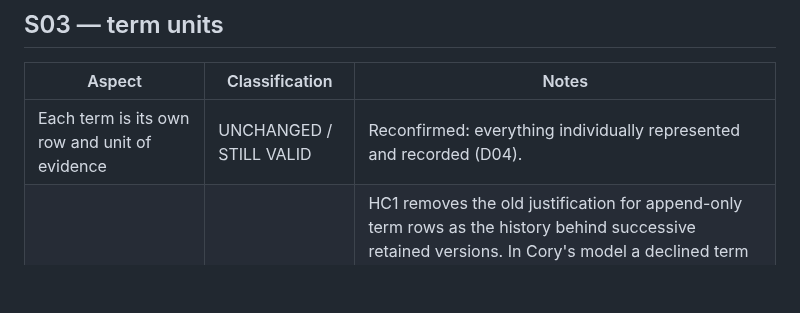
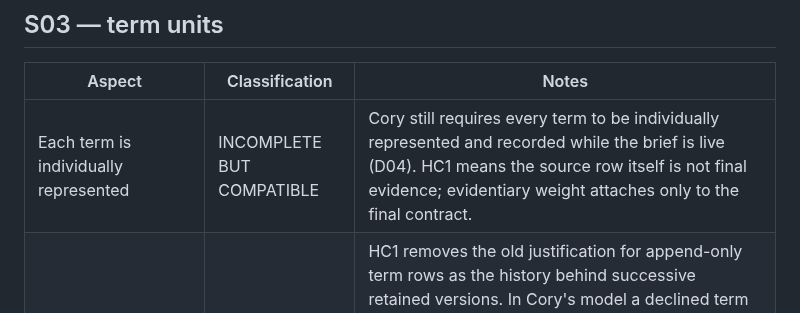
Before and after one commit to dwats250/modeling-standard, a Markdown page: docs/engineering/OCTOBER-SEMANTIC-IMPACT.md, the part around the change. GitHub-like rendering; blank space fills up the shorter version.

Commit message:
docs: align S03 evidence wording with HC1

```diff
--- a/docs/engineering/OCTOBER-SEMANTIC-IMPACT.md
+++ b/docs/engineering/OCTOBER-SEMANTIC-IMPACT.md
@@ -55,7 +55,7 @@ Nothing here is urgent in the sense of a defect: no production path writes any o
 
 | Aspect | Classification | Notes |
 |---|---|---|
-| Each term is its own row and unit of evidence | UNCHANGED / STILL VALID | Reconfirmed: everything individually represented and recorded (D04). |
+| Each term is individually represented | INCOMPLETE BUT COMPATIBLE | Cory still requires every term to be individually represented and recorded while the brief is live (D04). HC1 means the source row itself is not final evidence; evidentiary weight attaches only to the final contract. |
 | Append-only source term rows / no delete | SEMANTIC MISMATCH / ROLE MUST BE REDEFINED | HC1 removes the old justification for append-only term rows as the history behind successive retained versions. In Cory's model a declined term disappears from the one live brief, and no intermediate state is retained. The existing append-only rows might still serve as non-evidentiary draft or source material if a later PRD explicitly separates composition data from live-brief state, but that role is not established here. A declined live term must not be preserved merely to keep historical evidence. No replacement schema is chosen here. |
 | Two layers: `universal_term` (project) and `agreement_term` (pairwise, "commercial and craft") | SEMANTIC MISMATCH — REQUIRES NEW SLICE | Now three layers: universal safety; **shared logistics, the call sheet**; **private money** (Q14, A2). Craft terms, deliverables and usage are shared, not pairwise-private. Money is the only private thing. The existing tables are not wrong storage as such — `universal_term` still fits universal safety — but the meaning "pairwise = commercial and craft" is superseded. **Do not assume the fix is adding columns to the existing tables.** Whether shared logistics needs its own container, and how the private fee relates to the pairwise agreement, is a later PRD decision. |
 | No subject on a term | SEMANTIC MISMATCH — REQUIRES NEW SLICE | **The subject of a term controls it** (Q7). A term must be able to say whom it is about, so that the subject's declaration cannot be declined by a counterparty while a request about someone else can be declined by that person. Representation is not chosen here. |
```
